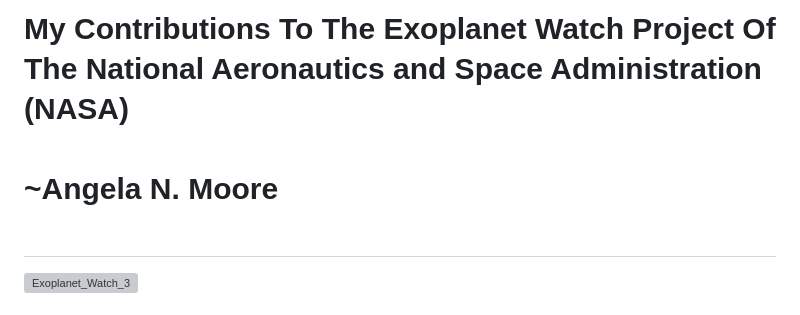
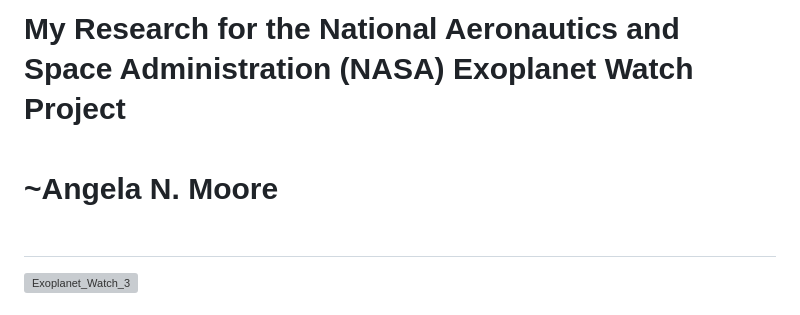
Before and after one commit to Cyber-Chic/nasa, a Markdown page: README.md, the part around the change. Drawn GitHub-style; grey boxes are pictures that could not be loaded.

```diff
--- a/README.md
+++ b/README.md
@@ -1,4 +1,4 @@
-# <br> My Contributions To The Exoplanet Watch Project Of The National Aeronautics and Space Administration (NASA)<br><br> ~Angela N. Moore <br><br>
+# <br>My Research for the National Aeronautics and Space Administration (NASA) Exoplanet Watch Project<br><br> ~Angela N. Moore <br><br>
 ![Exoplanet_Watch_3](https://github.com/user-attachments/assets/f1847e83-7011-45f8-b8e1-5218ccd9243a)
 <br>
 <br>
```
